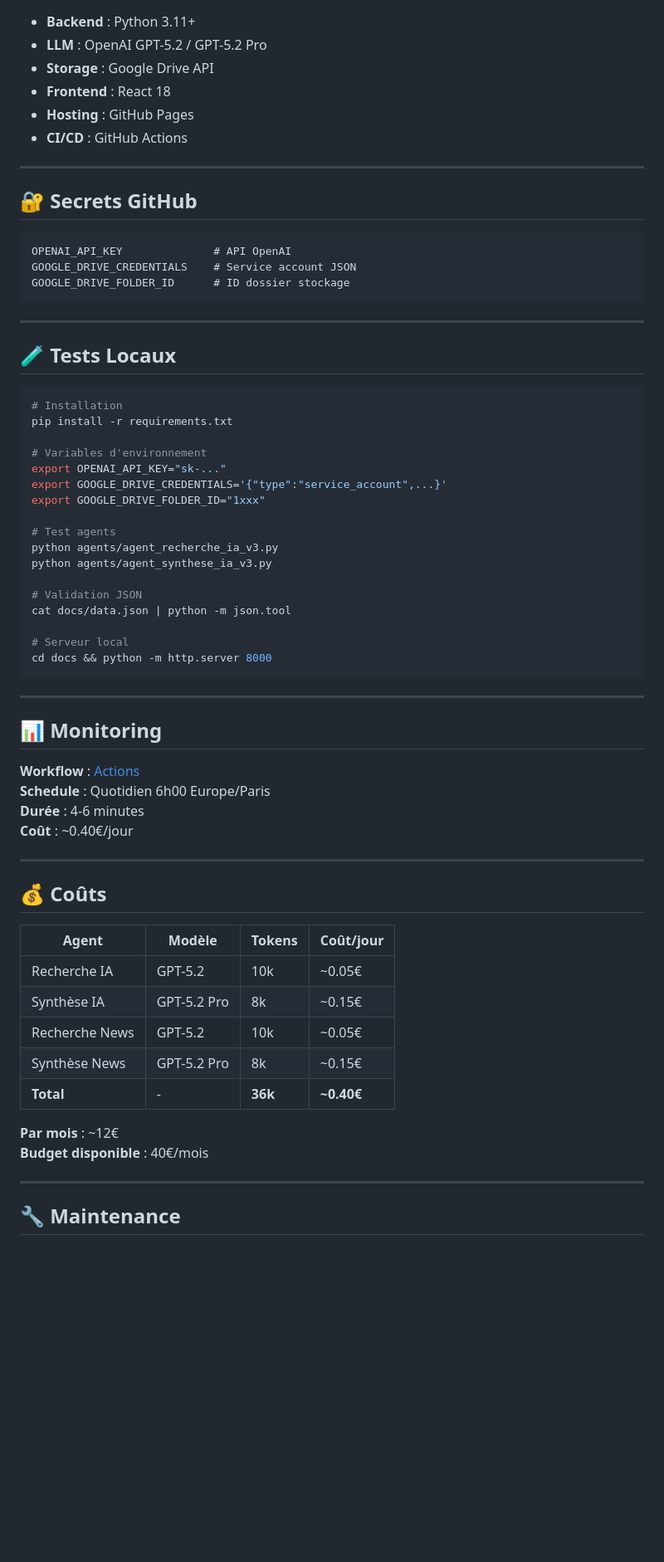
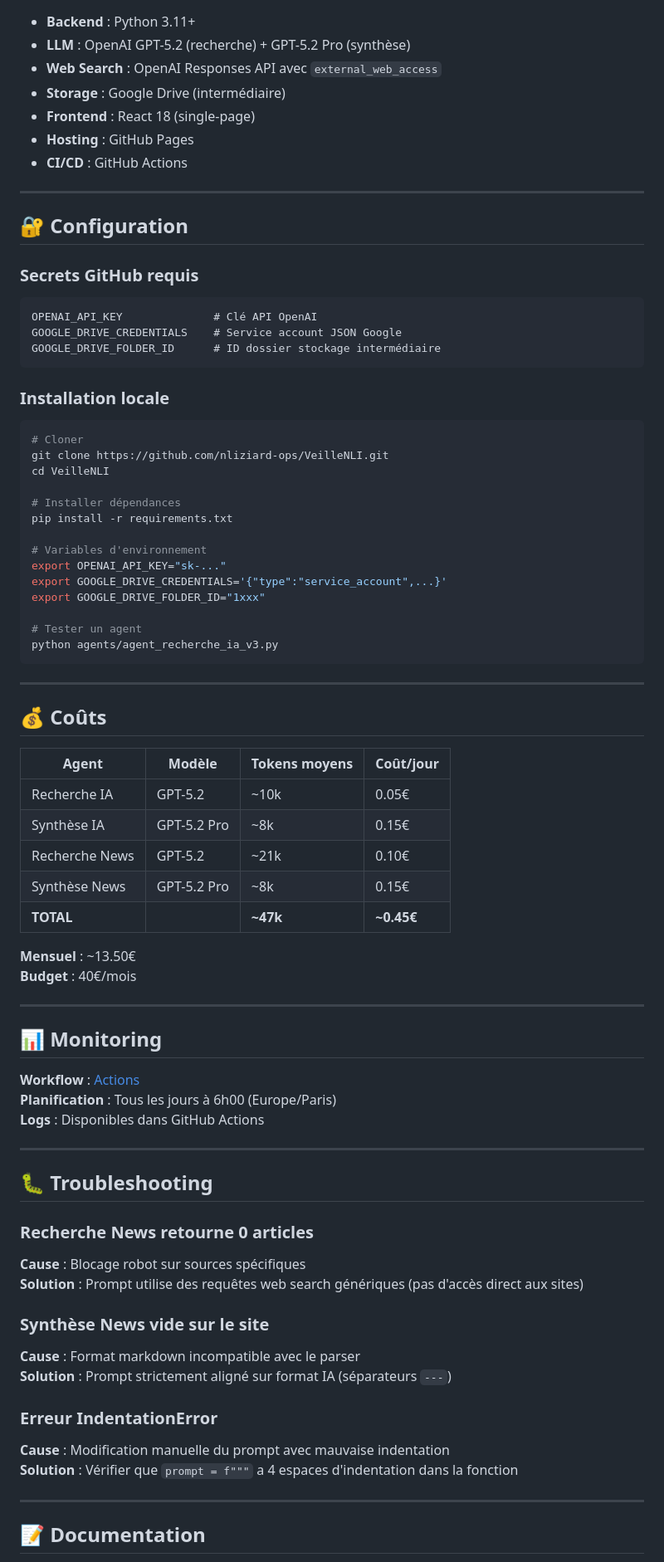
Before and after one commit to nliziard-ops/VeilleNLI, a Markdown page: README.md, the part around one of its changes. Shown at 83% size. Rendered like a GitHub page; blank space fills up the shorter version.

````diff
--- a/README.md
+++ b/README.md
@@ -81,27 +91,32 @@ VeilleNLI/
 
 - **Backend** : Python 3.11+
-- **LLM** : OpenAI GPT-5.2 / GPT-5.2 Pro
-- **Storage** : Google Drive API
-- **Frontend** : React 18
+- **LLM** : OpenAI GPT-5.2 (recherche) + GPT-5.2 Pro (synthèse)
+- **Web Search** : OpenAI Responses API avec `external_web_access`
+- **Storage** : Google Drive (intermédiaire)
+- **Frontend** : React 18 (single-page)
 - **Hosting** : GitHub Pages
 - **CI/CD** : GitHub Actions
 
 ---
 
-## 🔐 Secrets GitHub
+## 🔐 Configuration
+
+### Secrets GitHub requis
 
 ```
-OPENAI_API_KEY              # API OpenAI
-GOOGLE_DRIVE_CREDENTIALS    # Service account JSON
-GOOGLE_DRIVE_FOLDER_ID      # ID dossier stockage
+OPENAI_API_KEY              # Clé API OpenAI
+GOOGLE_DRIVE_CREDENTIALS    # Service account JSON Google
+GOOGLE_DRIVE_FOLDER_ID      # ID dossier stockage intermédiaire
 ```
 
----
-
-## 🧪 Tests Locaux
+### Installation locale
 
 ```bash
-# Installation
+# Cloner
+git clone https://github.com/nliziard-ops/VeilleNLI.git
+cd VeilleNLI
+
+# Installer dépendances
 pip install -r requirements.txt
 
 # Variables d'environnement
@@ -109,42 +124,53 @@ export OPENAI_API_KEY="sk-..."
 export GOOGLE_DRIVE_CREDENTIALS='{"type":"service_account",...}'
 export GOOGLE_DRIVE_FOLDER_ID="1xxx"
 
-# Test agents
+# Tester un agent
 python agents/agent_recherche_ia_v3.py
-python agents/agent_synthese_ia_v3.py
+```
 
-# Validation JSON
-cat docs/data.json | python -m json.tool
+---
 
-# Serveur local
-cd docs && python -m http.server 8000
-```
+## 💰 Coûts
+
+| Agent | Modèle | Tokens moyens | Coût/jour |
+|-------|--------|---------------|-----------|
+| Recherche IA | GPT-5.2 | ~10k | 0.05€ |
+| Synthèse IA | GPT-5.2 Pro | ~8k | 0.15€ |
+| Recherche News | GPT-5.2 | ~21k | 0.10€ |
+| Synthèse News | GPT-5.2 Pro | ~8k | 0.15€ |
+| **TOTAL** | | **~47k** | **~0.45€** |
+
+**Mensuel** : ~13.50€
+**Budget** : 40€/mois
 
 ---
 
 ## 📊 Monitoring
 
 **Workflow** : [Actions](https://github.com/nliziard-ops/VeilleNLI/actions/workflows/veille-openai-v3.yml)
-**Schedule** : Quotidien 6h00 Europe/Paris
-**Durée** : 4-6 minutes
-**Coût** : ~0.40€/jour
+**Planification** : Tous les jours à 6h00 (Europe/Paris)
+**Logs** : Disponibles dans GitHub Actions
 
 ---
 
-## 💰 Coûts
+## 🐛 Troubleshooting
 
-| Agent | Modèle | Tokens | Coût/jour |
-|-------|--------|--------|-----------|
-| Recherche IA | GPT-5.2 | 10k | ~0.05€ |
-| Synthèse IA | GPT-5.2 Pro | 8k | ~0.15€ |
-| Recherche News | GPT-5.2 | 10k | ~0.05€ |
-| Synthèse News | GPT-5.2 Pro | 8k | ~0.15€ |
-| **Total** | - | **36k** | **~0.40€** |
+### Recherche News retourne 0 articles
 
-**Par mois** : ~12€
-**Budget disponible** : 40€/mois
+**Cause** : Blocage robot sur sources spécifiques
+**Solution** : Prompt utilise des requêtes web search génériques (pas d'accès direct aux sites)
+
+### Synthèse News vide sur le site
+
+**Cause** : Format markdown incompatible avec le parser
+**Solution** : Prompt strictement aligné sur format IA (séparateurs `---`)
+
+### Erreur IndentationError
+
+**Cause** : Modification manuelle du prompt avec mauvaise indentation
+**Solution** : Vérifier que `prompt = f"""` a 4 espaces d'indentation dans la fonction
 
 ---
 
-## 🔧 Maintenance
+## 📝 Documentation
 
````
Also changed, not shown: other parts of README.md (+53 -51 lines).
